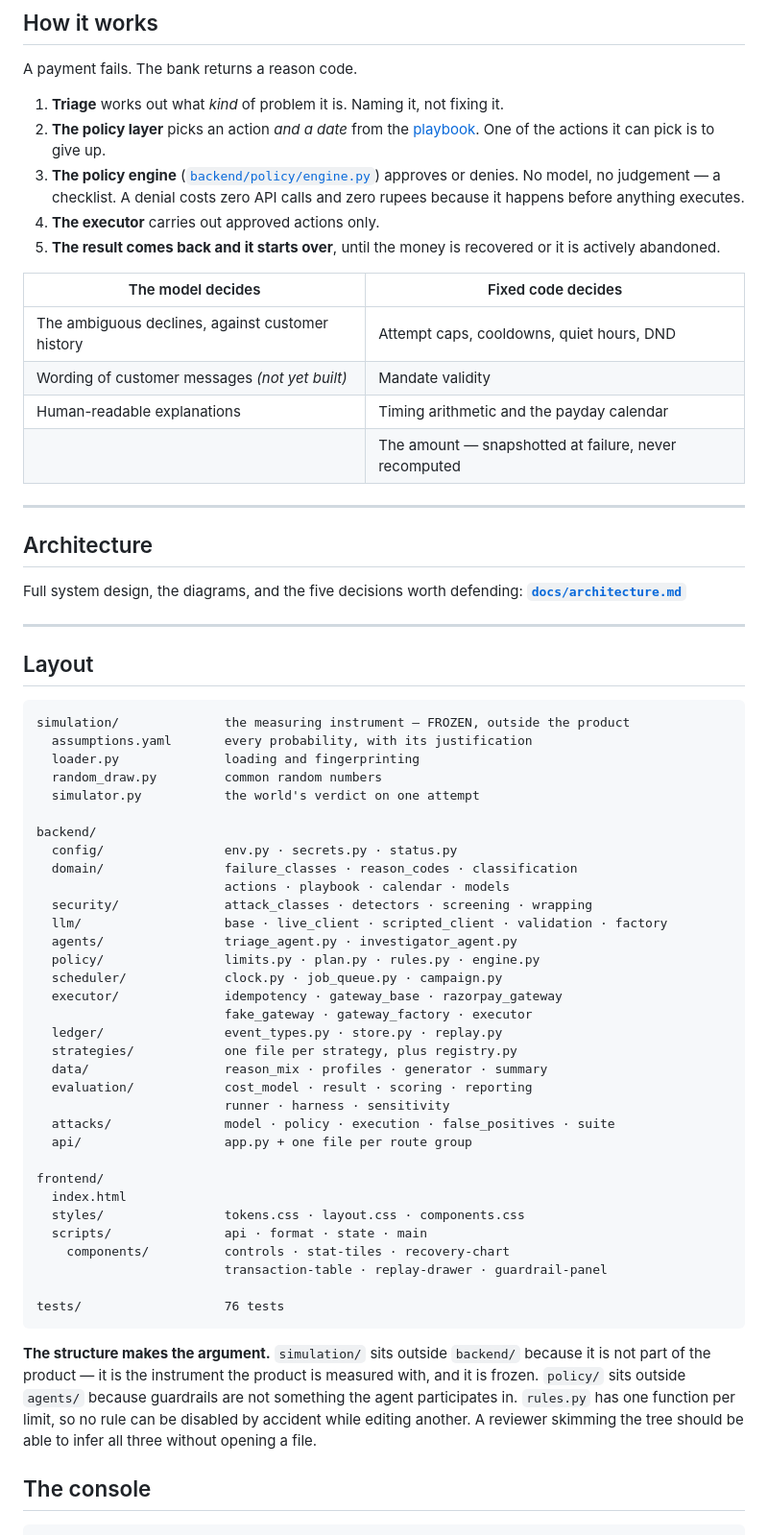
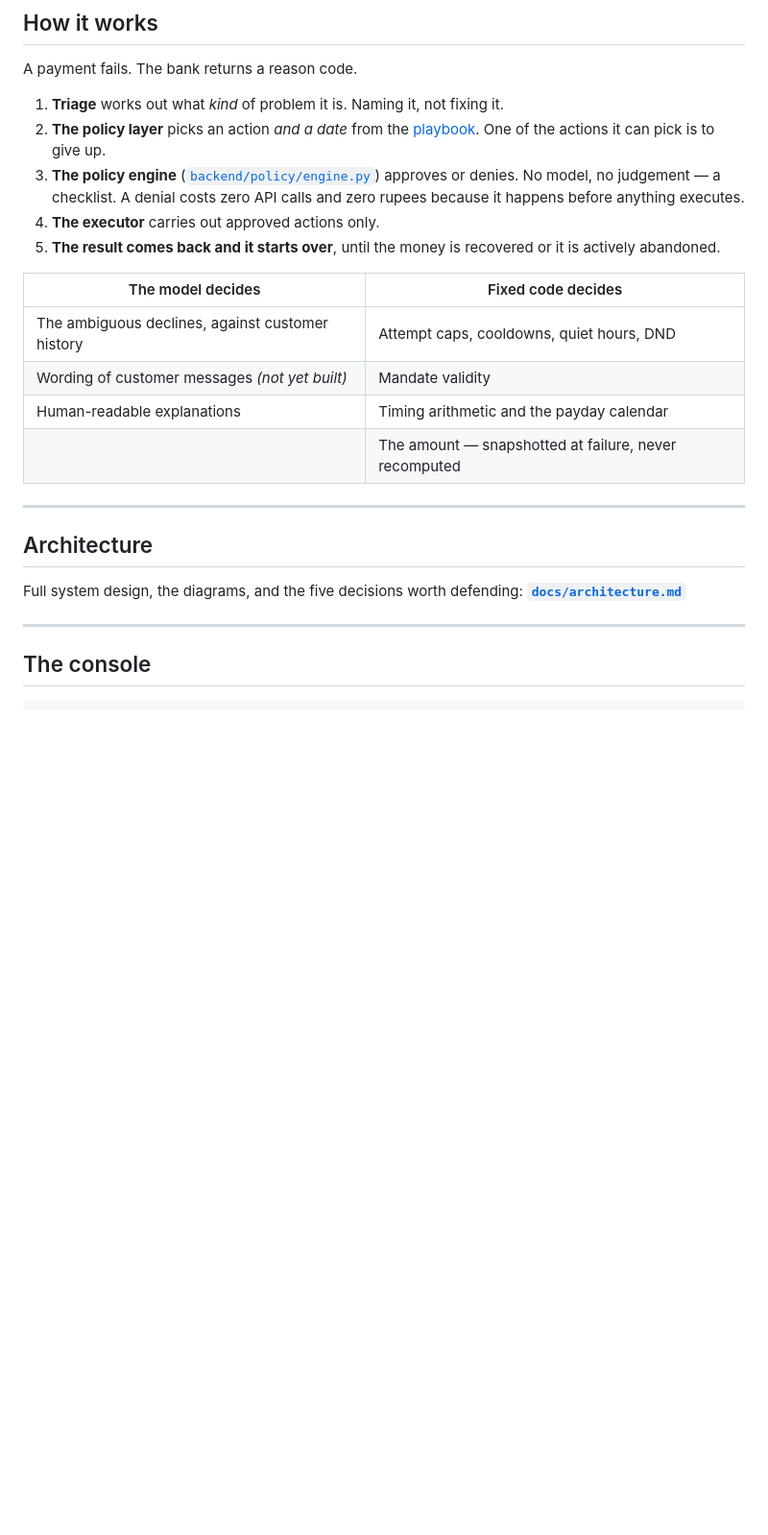
Before and after one commit to shakthi-1307/WinBack, a Markdown page: README.md, the part around one of its changes. Shown at 96% size. Drawn GitHub-style; blank space fills up the shorter version.

````diff
--- a/README.md
+++ b/README.md
@@ -307,8 +307,8 @@ Honest weaknesses, stated before anyone has to find them:
 
 A payment fails. The bank returns a reason code.
 
-1. **Triage** works out what *kind* of problem it is. Naming it, not fixing it.
-2. **The policy layer** picks an action *and a date* from the
+1. **Triage** works out what _kind_ of problem it is. Naming it, not fixing it.
+2. **The policy layer** picks an action _and a date_ from the
    [playbook](backend/domain/playbook.py). One of the actions it can pick is to give up.
 3. **The policy engine** ([`backend/policy/engine.py`](backend/policy/engine.py)) approves or
    denies. No model, no judgement — a checklist. A denial costs zero API calls and zero
@@ -317,12 +317,12 @@ A payment fails. The bank returns a reason code.
 5. **The result comes back and it starts over**, until the money is recovered or it is
    actively abandoned.
 
-| The model decides | Fixed code decides |
-|---|---|
-| The ambiguous declines, against customer history | Attempt caps, cooldowns, quiet hours, DND |
-| Wording of customer messages *(not yet built)* | Mandate validity |
-| Human-readable explanations | Timing arithmetic and the payday calendar |
-| | The amount — snapshotted at failure, never recomputed |
+| The model decides                                | Fixed code decides                                    |
+| ------------------------------------------------ | ----------------------------------------------------- |
+| The ambiguous declines, against customer history | Attempt caps, cooldowns, quiet hours, DND             |
+| Wording of customer messages _(not yet built)_   | Mandate validity                                      |
+| Human-readable explanations                      | Timing arithmetic and the payday calendar             |
+|                                                  | The amount — snapshotted at failure, never recomputed |
 
 ---
 
@@ -332,51 +332,6 @@ Full system design, the diagrams, and the five decisions worth defending:
 **[`docs/architecture.md`](docs/architecture.md)**
 
 ---
-
-## Layout
-
-```
-simulation/              the measuring instrument — FROZEN, outside the product
-  assumptions.yaml       every probability, with its justification
-  loader.py              loading and fingerprinting
-  random_draw.py         common random numbers
-  simulator.py           the world's verdict on one attempt
-
-backend/
-  config/                env.py · secrets.py · status.py
-  domain/                failure_classes · reason_codes · classification
-                         actions · playbook · calendar · models
-  security/              attack_classes · detectors · screening · wrapping
-  llm/                   base · live_client · scripted_client · validation · factory
-  agents/                triage_agent.py · investigator_agent.py
-  policy/                limits.py · plan.py · rules.py · engine.py
-  scheduler/             clock.py · job_queue.py · campaign.py
-  executor/              idempotency · gateway_base · razorpay_gateway
-                         fake_gateway · gateway_factory · executor
-  ledger/                event_types.py · store.py · replay.py
-  strategies/            one file per strategy, plus registry.py
-  data/                  reason_mix · profiles · generator · summary
-  evaluation/            cost_model · result · scoring · reporting
-                         runner · harness · sensitivity
-  attacks/               model · policy · execution · false_positives · suite
-  api/                   app.py + one file per route group
-
-frontend/
-  index.html
-  styles/                tokens.css · layout.css · components.css
-  scripts/               api · format · state · main
-    components/          controls · stat-tiles · recovery-chart
-                         transaction-table · replay-drawer · guardrail-panel
-
-tests/                   76 tests
-```
-
-**The structure makes the argument.** `simulation/` sits outside `backend/` because it is
-not part of the product — it is the instrument the product is measured with, and it is
-frozen. `policy/` sits outside `agents/` because guardrails are not something the agent
-participates in. `rules.py` has one function per limit, so no rule can be disabled by
-accident while editing another. A reviewer skimming the tree should be able to infer all
-three without opening a file.
 
 ## The console
 
````
Also changed, not shown: other parts of README.md (+50 -50 lines).
